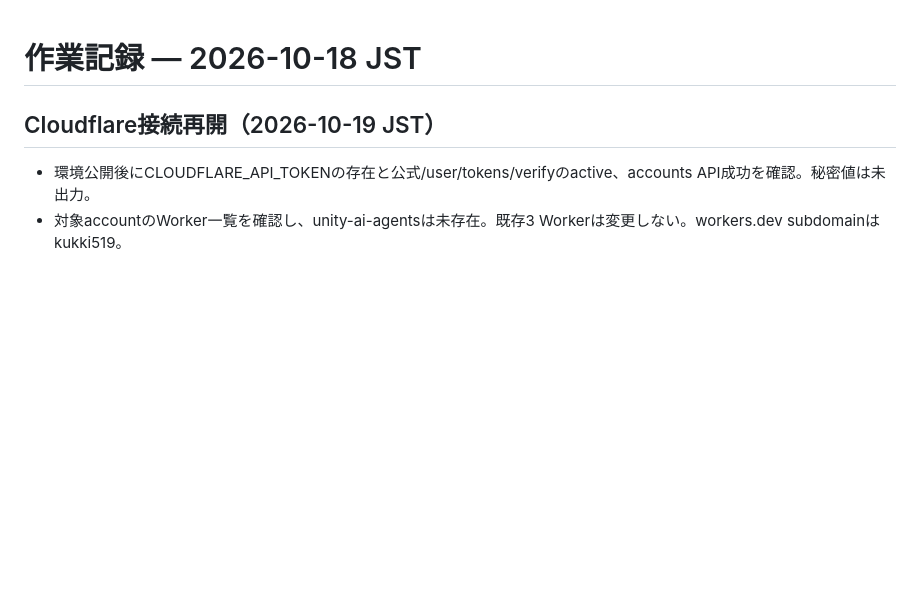
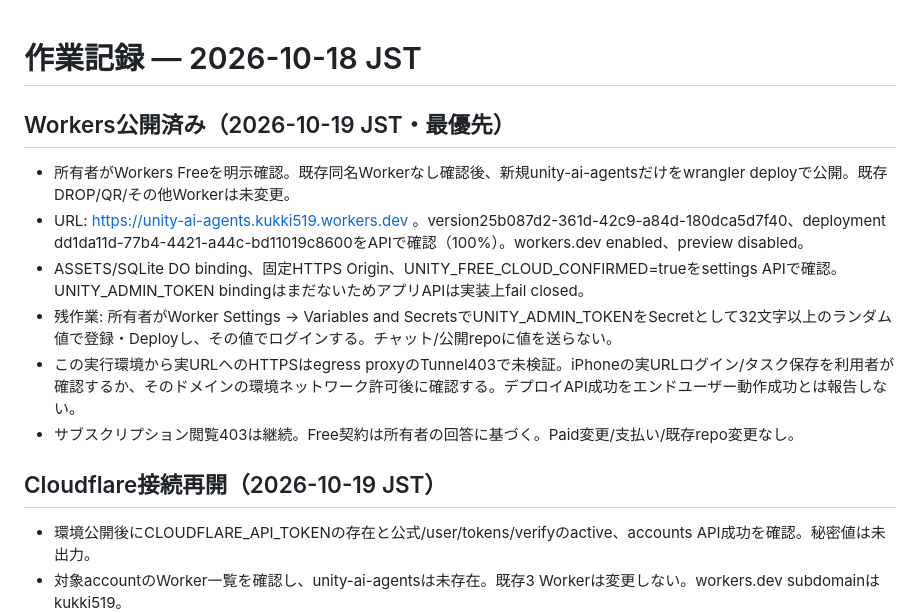
Before and after one commit to nyokki519/unity-ai-agents, a Markdown page: docs/STATUS.md, the part around the change. GitHub-like rendering; blank space fills up the shorter version.

```diff
--- a/docs/STATUS.md
+++ b/docs/STATUS.md
@@ -1,4 +1,12 @@
 # 作業記録 — 2026-10-18 JST
+
+## Workers公開済み（2026-10-19 JST・最優先）
+- 所有者がWorkers Freeを明示確認。既存同名Workerなし確認後、新規unity-ai-agentsだけをwrangler deployで公開。既存DROP/QR/その他Workerは未変更。
+- URL: https://unity-ai-agents.kukki519.workers.dev 。version25b087d2-361d-42c9-a84d-180dca5d7f40、deployment dd1da11d-77b4-4421-a44c-bd11019c8600をAPIで確認（100%）。workers.dev enabled、preview disabled。
+- ASSETS/SQLite DO binding、固定HTTPS Origin、UNITY_FREE_CLOUD_CONFIRMED=trueをsettings APIで確認。UNITY_ADMIN_TOKEN bindingはまだないためアプリAPIは実装上fail closed。
+- 残作業: 所有者がWorker Settings → Variables and SecretsでUNITY_ADMIN_TOKENをSecretとして32文字以上のランダム値で登録・Deployし、その値でログインする。チャット/公開repoに値を送らない。
+- この実行環境から実URLへのHTTPSはegress proxyのTunnel403で未検証。iPhoneの実URLログイン/タスク保存を利用者が確認するか、そのドメインの環境ネットワーク許可後に確認する。デプロイAPI成功をエンドユーザー動作成功とは報告しない。
+- サブスクリプション閲覧403は継続。Free契約は所有者の回答に基づく。Paid変更/支払い/既存repo変更なし。
 
 ## Cloudflare接続再開（2026-10-19 JST）
 - 環境公開後にCLOUDFLARE_API_TOKENの存在と公式/user/tokens/verifyのactive、accounts API成功を確認。秘密値は未出力。
```
Also changed, not shown: README.md (+3 -1 lines).
